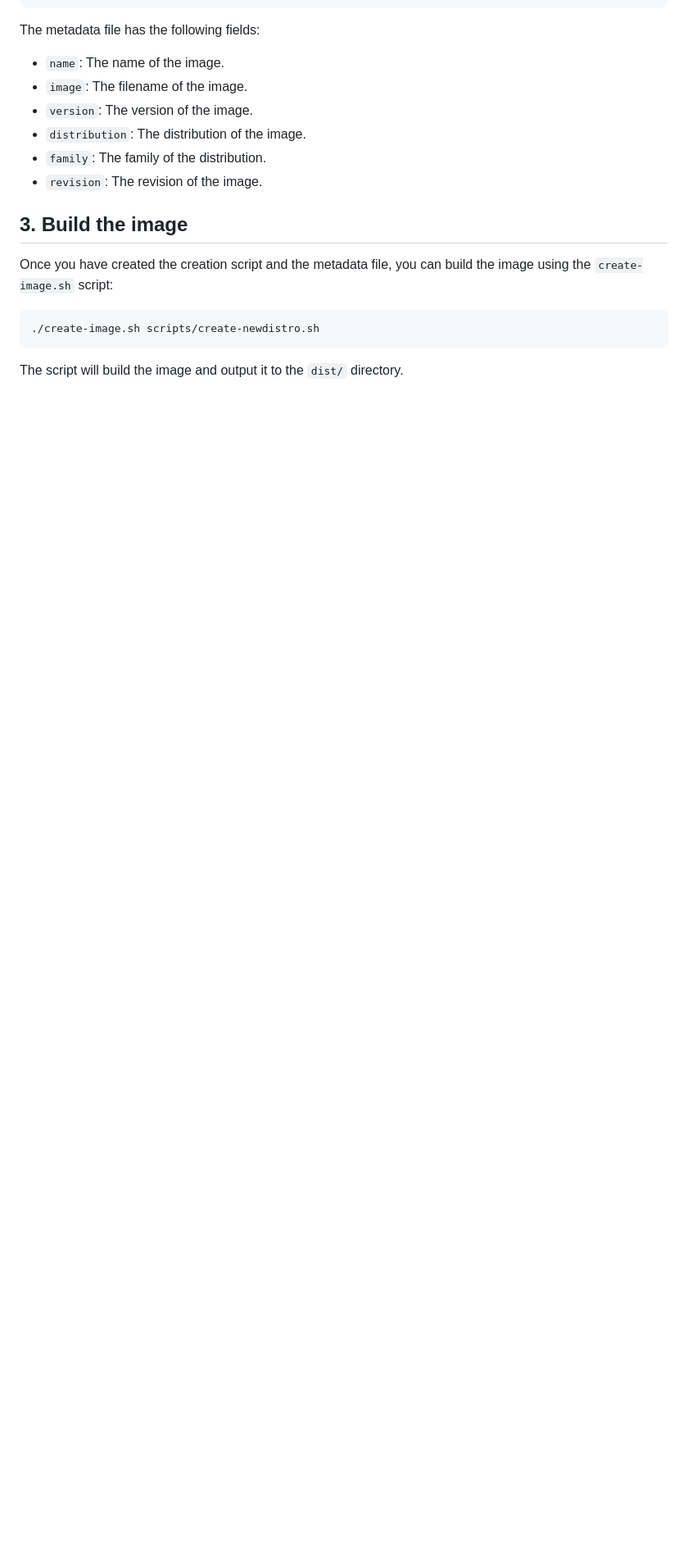
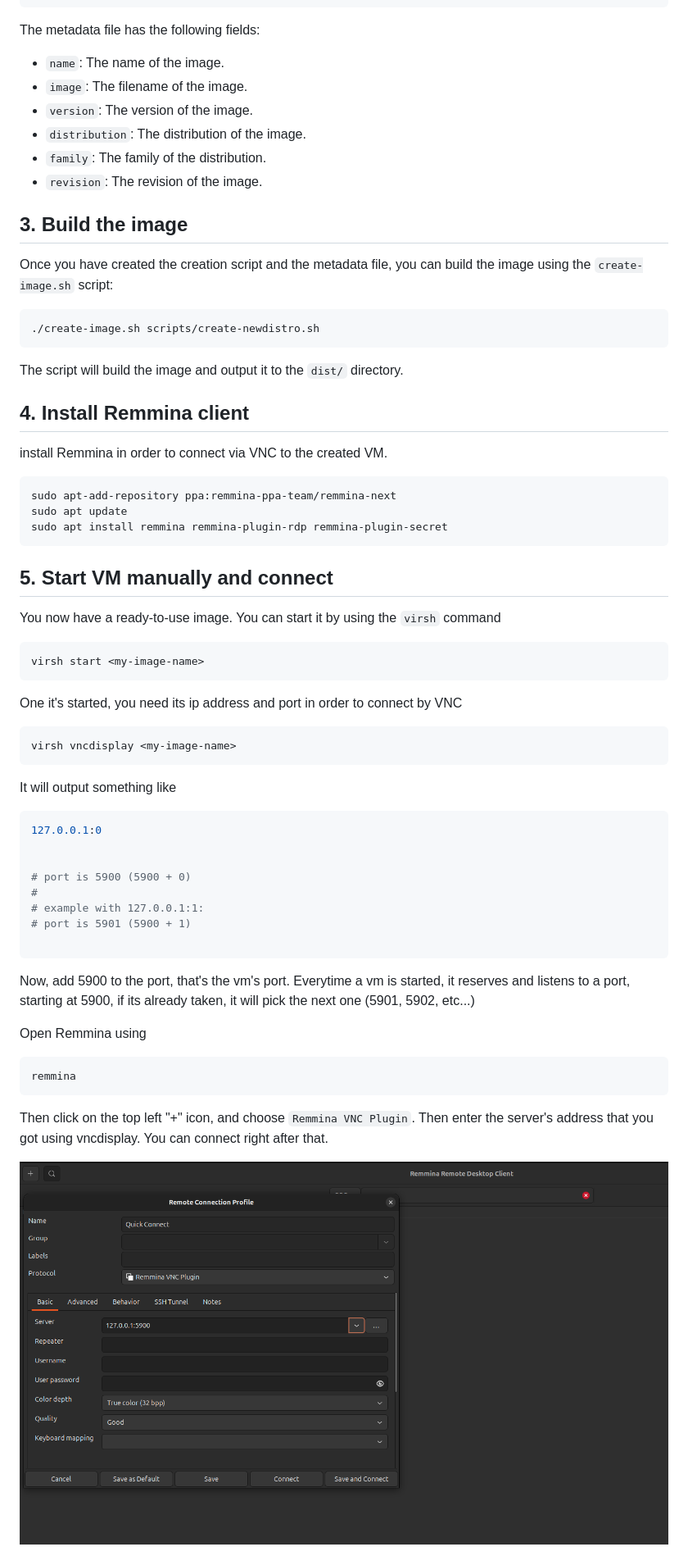
Before and after one commit to PoCInnovation/Distribox, a Markdown page: images/README.md, the part around the change. Shown at 82% size. Rendered like a GitHub page; pictures changed too: images/README-imgs/image.png (added); blank space fills up the shorter version.

Commit message:
feat: README: added step 4 and 5

````diff
--- a/images/README.md
+++ b/images/README.md
@@ -146,3 +146,52 @@ Once you have created the creation script and the metadata file, you can build t
 ```
 
 The script will build the image and output it to the `dist/` directory.
+
+## 4. Install Remmina client
+
+install Remmina in order to connect via VNC to the created VM.
+
+```bash
+sudo apt-add-repository ppa:remmina-ppa-team/remmina-next
+sudo apt update
+sudo apt install remmina remmina-plugin-rdp remmina-plugin-secret
+```
+
+## 5. Start VM manually and connect
+
+You now have a ready-to-use image. You can start it by using the ``virsh`` command
+
+```bash
+virsh start <my-image-name>
+```
+
+One it's started, you need its ip address and port in order to connect by VNC
+
+```bash
+virsh vncdisplay <my-image-name>
+```
+
+It will output something like
+
+```bash
+127.0.0.1:0
+
+
+# port is 5900 (5900 + 0)
+#
+# example with 127.0.0.1:1:
+# port is 5901 (5900 + 1)
+
+```
+Now, add 5900 to the port, that's the vm's port. Everytime a vm is started, it reserves and listens to a port, starting at 5900, if its already taken, it will pick the next one (5901, 5902, etc...)
+
+Open Remmina using
+
+```bash
+remmina
+```
+
+Then click on the top left "+" icon, and choose `Remmina VNC Plugin`. Then enter the server's address that you got using vncdisplay.
+You can connect right after that.
+
+<img src="./README-imgs/image.png" width="1000">
````
